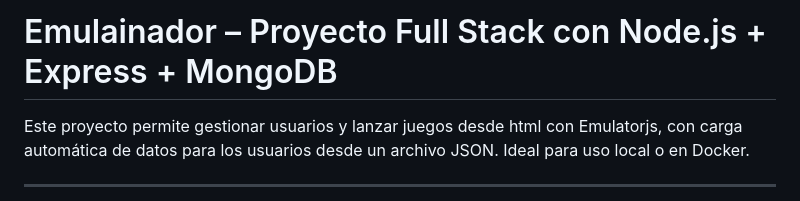
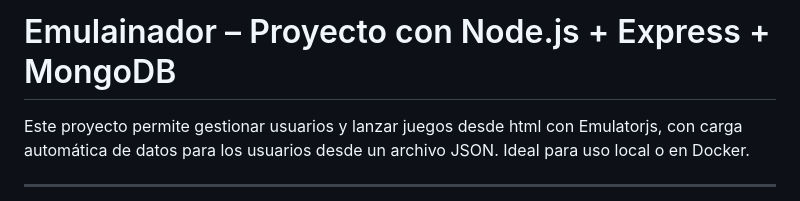
Before and after one commit to CrazyVoyager/Emulainador, a Markdown page: README.md, the part around the change. Drawn GitHub-style.

```diff
--- a/README.md
+++ b/README.md
@@ -1,4 +1,4 @@
-# Emulainador – Proyecto Full Stack con Node.js + Express + MongoDB
+# Emulainador – Proyecto con Node.js + Express + MongoDB
 
 Este proyecto permite gestionar usuarios y lanzar juegos desde html con Emulatorjs, con carga automática de datos para los usuarios desde un archivo JSON. Ideal para uso local o en Docker.
 
```
